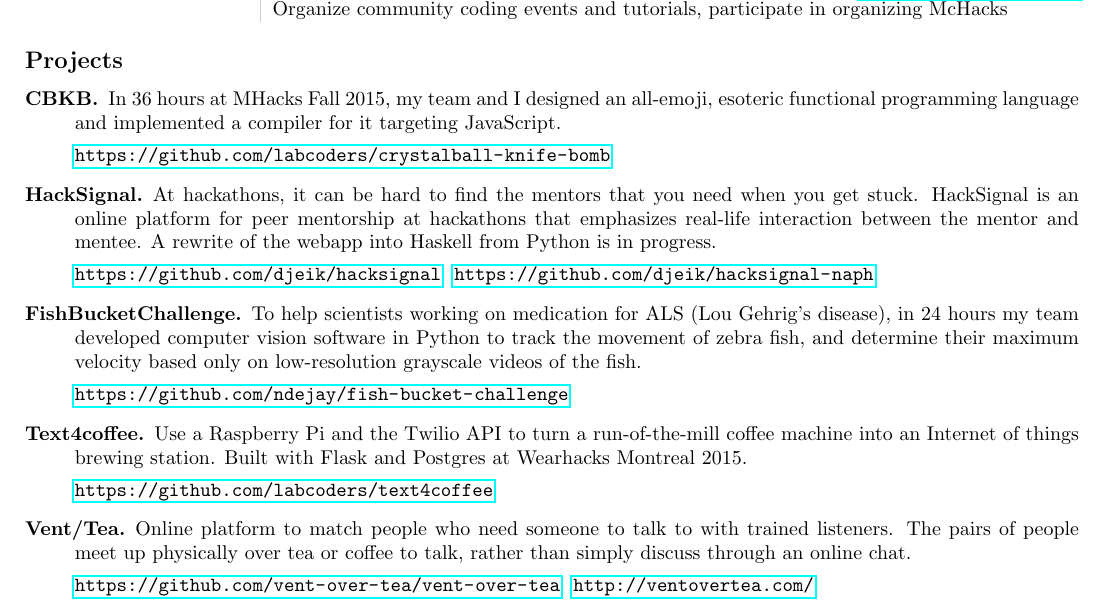
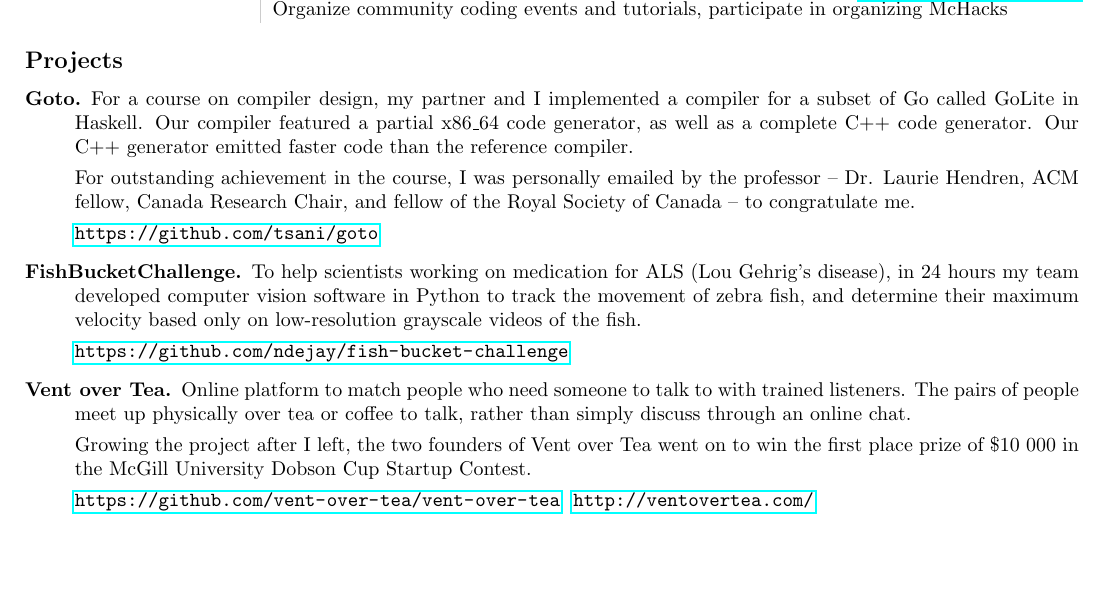
Before and after one commit to tsani/cv, a LaTeX CV (cv.tex): part of page 1 of 2 before the commit and part of the page after it, cut so that both start at the same text, the shorter picture padded with empty space. Compiled offline with pdfLaTeX.

Commit message:
update projects: feature Goto
  * show Goto instead of CBKB for language design
  * continue showing fish-bucket-challenge
  * adjust Vent over Tea description to include Dobson Cup info
  * keep TeXnote as-is

```diff
--- a/cv.tex
+++ b/cv.tex
@@ -65,20 +65,23 @@
 \subsection*{Projects}
 
 \begin{description}
-    \item[CBKB.] In 36 hours at MHacks Fall 2015, my team and I designed an
-        all-emoji, esoteric functional programming language and implemented
-        a compiler for it targeting JavaScript.
+    \item[Goto.] For a course on compiler design, my partner and I implemented
+        a compiler for a subset of Go called GoLite in Haskell. Our compiler
+        featured a partial x86\_64 code generator, as well as a complete C++
+        code generator. Our C++ generator emitted faster code than the
+        reference compiler.
 
-        \url{https://github.com/labcoders/crystalball-knife-bomb}
+        For outstanding achievement in the course, I was personally emailed by
+        the professor -- Dr. Laurie Hendren, ACM fellow, Canada Research Chair,
+        and fellow of the Royal Society of Canada -- to congratulate me.
 
-    \item[HackSignal.] At hackathons, it can be hard to find the mentors that
-        you need when you get stuck. HackSignal is an online platform for peer
-        mentorship at hackathons that emphasizes real-life interaction between
-        the mentor and mentee. A rewrite of the webapp into Haskell from Python
-        is in progress.
+        \url{https://github.com/tsani/goto}
 
-        \url{https://github.com/djeik/hacksignal}~
-        \url{https://github.com/djeik/hacksignal-naph}
+    % \item[CBKB.] In 36 hours at MHacks Fall 2015, my team and I designed an
+    %     all-emoji, esoteric functional programming language and implemented
+    %     a compiler for it targeting JavaScript.
+
+    %     \url{https://github.com/labcoders/crystalball-knife-bomb}
 
     \item[FishBucketChallenge.] To help scientists working on medication for
         ALS (Lou Gehrig's disease), in 24 hours my team developed computer
@@ -88,16 +91,20 @@
 
         \url{https://github.com/ndejay/fish-bucket-challenge}
 
-    \item[Text4coffee.] Use a Raspberry Pi and the Twilio API to turn a
-        run-of-the-mill coffee machine into an Internet of things brewing
-        station. Built with Flask and Postgres at Wearhacks Montreal 2015.
+    % \item[Text4coffee.] Use a Raspberry Pi and the Twilio API to turn a
+    %     run-of-the-mill coffee machine into an Internet of things brewing
+    %     station. Built with Flask and Postgres at Wearhacks Montreal 2015.
 
-        \url{https://github.com/labcoders/text4coffee}
+    %     \url{https://github.com/labcoders/text4coffee}
 
-    \item[Vent/Tea.] Online platform to match people who need someone to talk
-        to with trained listeners. The pairs of people meet up physically over
-        tea or coffee to talk, rather than simply discuss through an online
-        chat.
+    \item[Vent over Tea.] Online platform to match people who need someone to
+        talk to with trained listeners. The pairs of people meet up physically
+        over tea or coffee to talk, rather than simply discuss through an
+        online chat.
+
+        Growing the project after I left, the two founders of Vent over Tea
+        went on to win the first place prize of \$10~000 in the McGill
+        University Dobson Cup Startup Contest.
 
         \url{https://github.com/vent-over-tea/vent-over-tea}~
         \url{http://ventovertea.com/}
```
